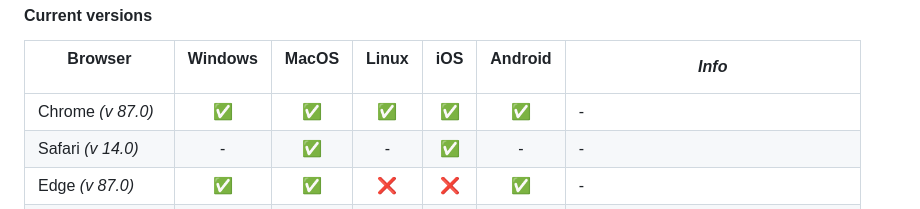
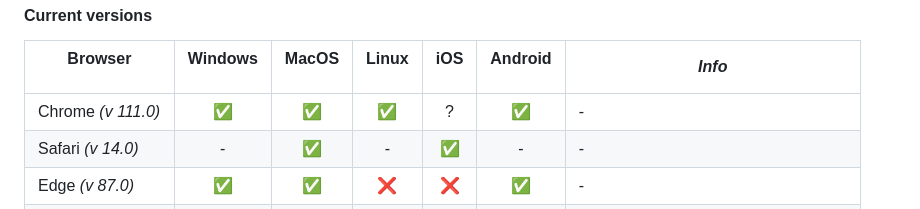
Before and after one commit to jonasstrehle/supercookie, a Markdown page: README.md, the part around the change. GitHub-like rendering.

Commit message:
Update README.md
Still an issue in chrome v111.0

```diff
--- a/README.md
+++ b/README.md
@@ -201,11 +201,11 @@ Mobile browsers are also affected.
   </thead>
   <tbody>
     <tr>
-        <td>Chrome <em>(v 87.0)</em></td>
+        <td>Chrome <em>(v 111.0)</em></td>
         <td align="center">✅</td>
         <td align="center">✅</td>
         <td align="center">✅</td>
-        <td align="center">✅</td>
+        <td align="center">?</td>
         <td align="center">✅</td>
         <td>-</td>
     </tr>
```
